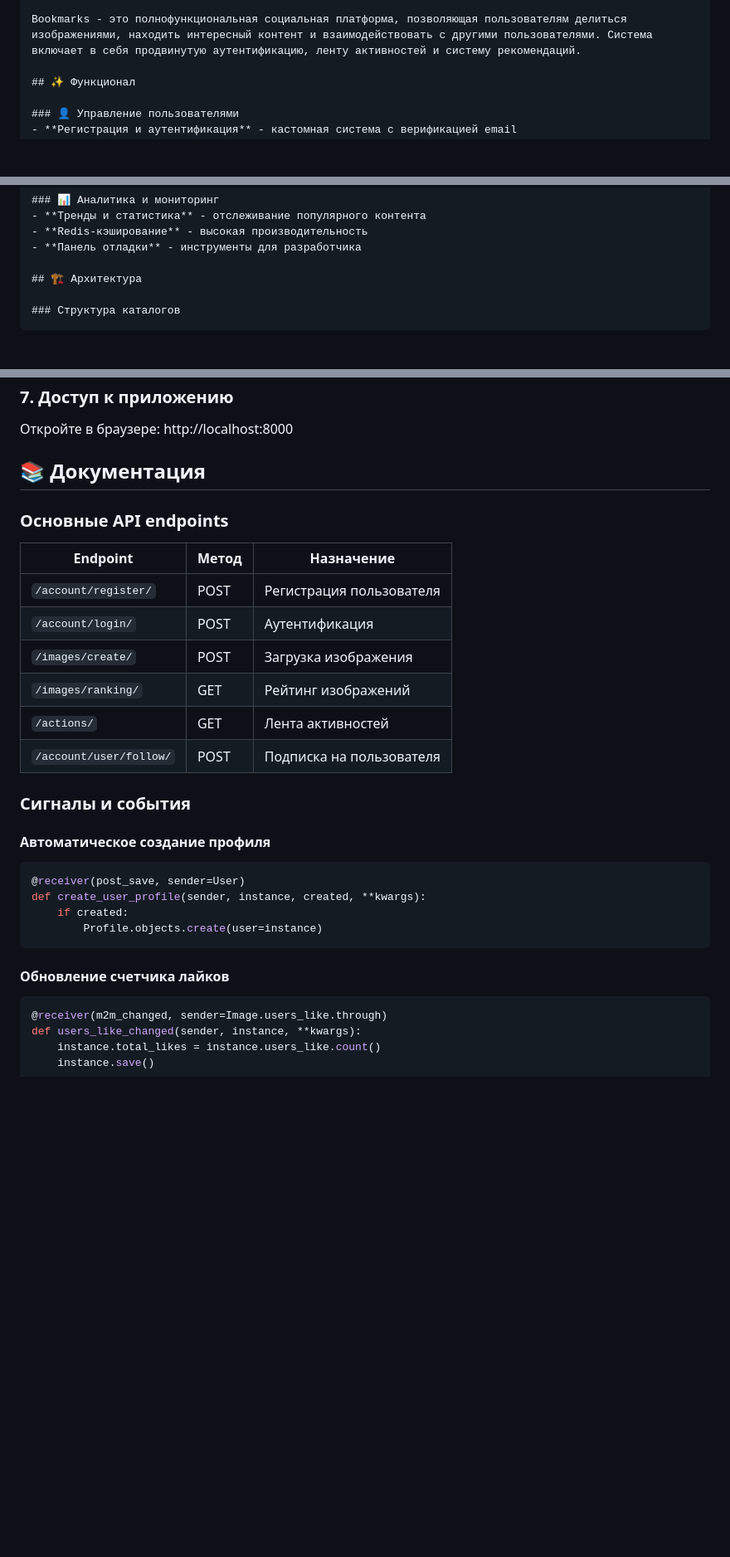
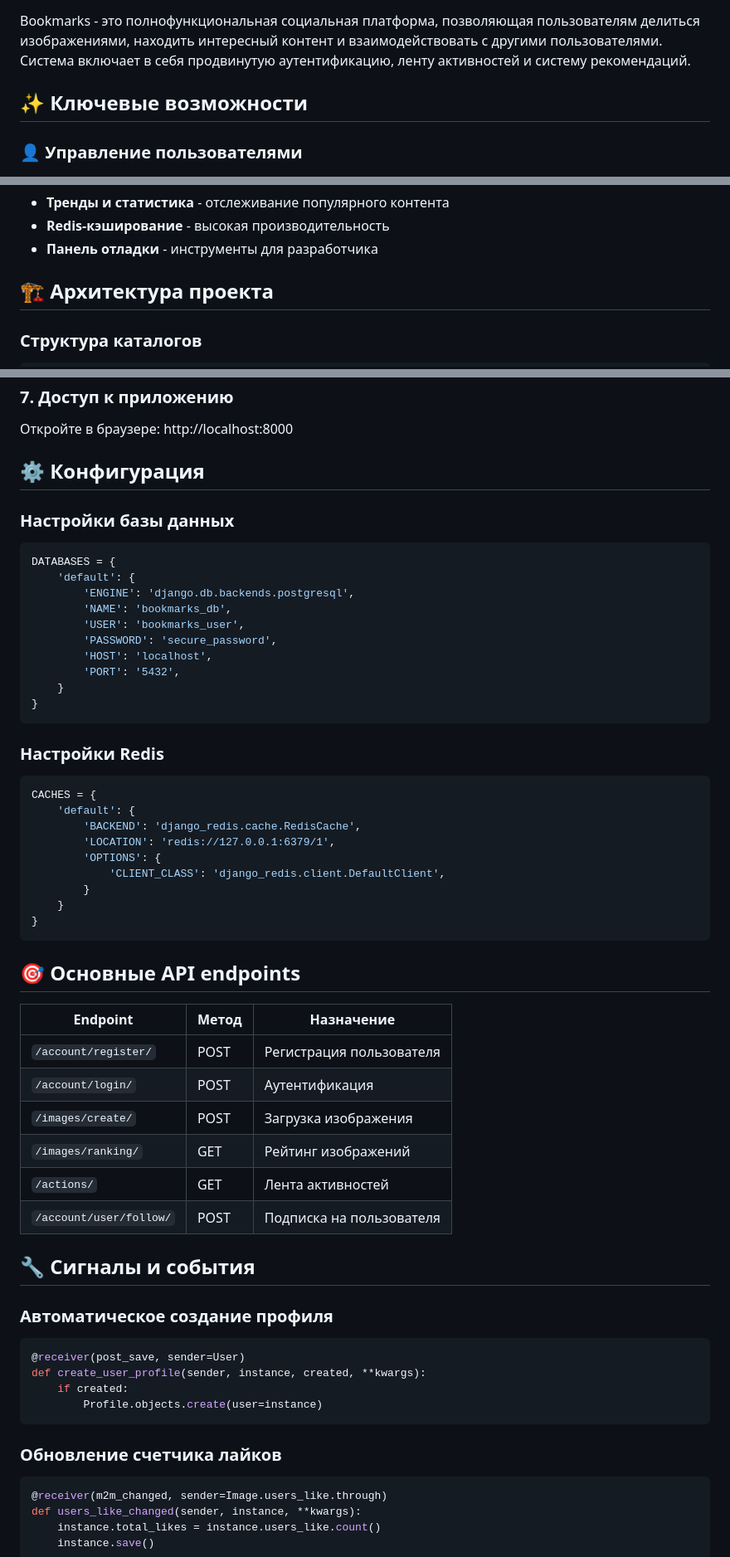
Before and after one commit to blessed234640/Bookmarks, a Markdown page: README.md, 3 parts joined by grey strips. Shown at 83% size. GitHub-like rendering; blank space fills up the shorter version.

````diff
--- a/README.md
+++ b/README.md
@@ -18,7 +19,7 @@
 
 Bookmarks - это полнофункциональная социальная платформа, позволяющая пользователям делиться изображениями, находить интересный контент и взаимодействовать с другими пользователями. Система включает в себя продвинутую аутентификацию, ленту активностей и систему рекомендаций.
 
-## ✨ Функционал
+## ✨ Ключевые возможности
 
 ### 👤 Управление пользователями
 - **Регистрация и аутентификация** - кастомная система с верификацией email
@@ -44,7 +45,7 @@ Bookmarks - это полнофункциональная социальная
 - **Redis-кэширование** - высокая производительность
 - **Панель отладки** - инструменты для разработчика
 
-## 🏗️ Архитектура
+## 🏗️ Архитектура проекта
 
 ### Структура каталогов
 ```
@@ -189,9 +190,36 @@ python manage.py runserver
 ### 7. Доступ к приложению
 Откройте в браузере: http://localhost:8000
 
-## 📚 Документация
+## ⚙️ Конфигурация
 
-### Основные API endpoints
+### Настройки базы данных
+```python
+DATABASES = {
+    'default': {
+        'ENGINE': 'django.db.backends.postgresql',
+        'NAME': 'bookmarks_db',
+        'USER': 'bookmarks_user',
+        'PASSWORD': 'secure_password',
+        'HOST': 'localhost',
+        'PORT': '5432',
+    }
+}
+```
+
+### Настройки Redis
+```python
+CACHES = {
+    'default': {
+        'BACKEND': 'django_redis.cache.RedisCache',
+        'LOCATION': 'redis://127.0.0.1:6379/1',
+        'OPTIONS': {
+            'CLIENT_CLASS': 'django_redis.client.DefaultClient',
+        }
+    }
+}
+```
+
+## 🎯 Основные API endpoints
 
 | Endpoint | Метод | Назначение |
 |----------|--------|------------|
@@ -202,9 +230,9 @@ python manage.py runserver
 | `/actions/` | GET | Лента активностей |
 | `/account/user/follow/` | POST | Подписка на пользователя |
 
-### Сигналы и события
+## 🔧 Сигналы и события
 
-#### Автоматическое создание профиля
+### Автоматическое создание профиля
 ```python
 @receiver(post_save, sender=User)
 def create_user_profile(sender, instance, created, **kwargs):
@@ -212,7 +240,7 @@ def create_user_profile(sender, instance, created, **kwargs):
         Profile.objects.create(user=instance)
 ```
 
-#### Обновление счетчика лайков
+### Обновление счетчика лайков
 ```python
 @receiver(m2m_changed, sender=Image.users_like.through)
 def users_like_changed(sender, instance, **kwargs):
````
Also changed, not shown: other parts of README.md (+3 -3 lines).
